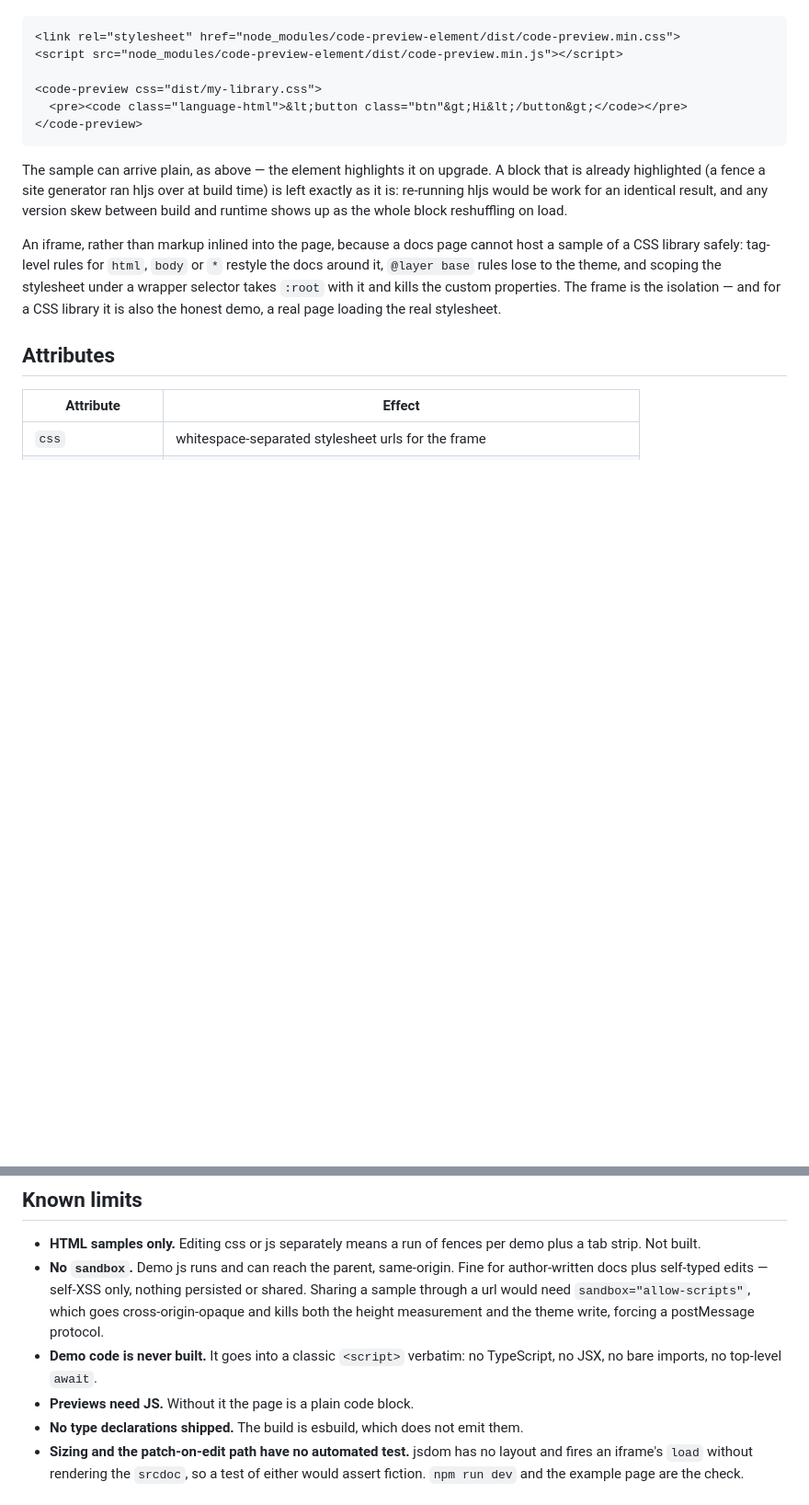
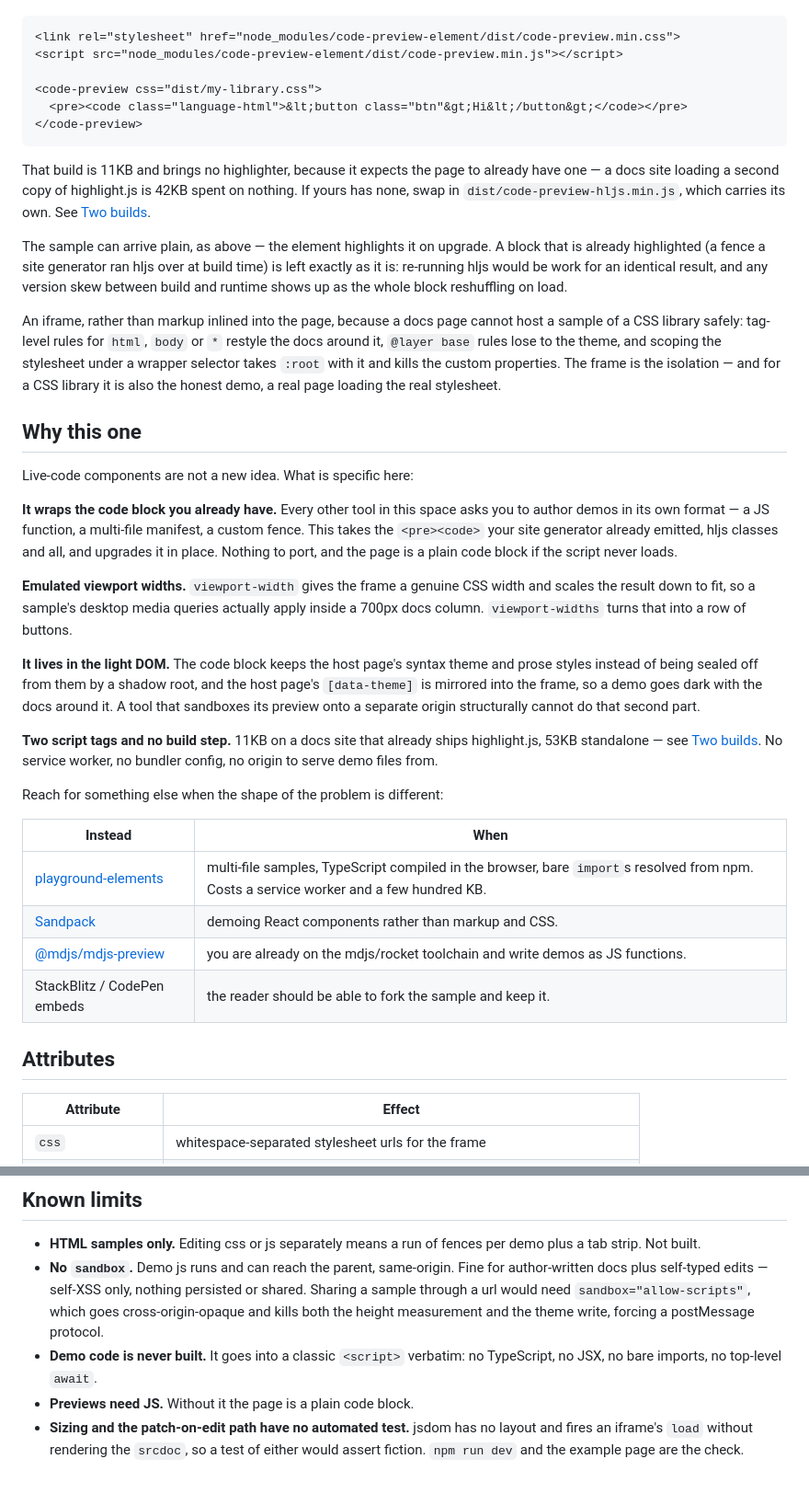
Before and after one commit to stamat/code-preview-element, a Markdown page: README.md, 2 parts joined by grey strips. Shown at 92% size. Rendered like a GitHub page; blank space fills up the shorter version.

````diff
--- a/README.md
+++ b/README.md
@@ -14,6 +14,11 @@ and what it actually does cannot drift.
 </code-preview>
 ```
 
+That build is 11KB and brings no highlighter, because it expects the page to already
+have one — a docs site loading a second copy of highlight.js is 42KB spent on nothing.
+If yours has none, swap in `dist/code-preview-hljs.min.js`, which carries its own. See
+[Two builds](#two-builds).
+
 The sample can arrive plain, as above — the element highlights it on upgrade. A block
 that is already highlighted (a fence a site generator ran hljs over at build time) is
 left exactly as it is: re-running hljs would be work for an identical result, and any
@@ -26,6 +31,39 @@ the docs around it, `@layer base` rules lose to the theme, and scoping the style
 under a wrapper selector takes `:root` with it and kills the custom properties. The
 frame is the isolation — and for a CSS library it is also the honest demo, a real
 page loading the real stylesheet.
+
+## Why this one
+
+Live-code components are not a new idea. What is specific here:
+
+**It wraps the code block you already have.** Every other tool in this space asks you
+to author demos in its own format — a JS function, a multi-file manifest, a custom
+fence. This takes the `<pre><code>` your site generator already emitted, hljs classes
+and all, and upgrades it in place. Nothing to port, and the page is a plain code block
+if the script never loads.
+
+**Emulated viewport widths.** `viewport-width` gives the frame a genuine CSS width and
+scales the result down to fit, so a sample's desktop media queries actually apply
+inside a 700px docs column. `viewport-widths` turns that into a row of buttons.
+
+**It lives in the light DOM.** The code block keeps the host page's syntax theme and
+prose styles instead of being sealed off from them by a shadow root, and the host
+page's `[data-theme]` is mirrored into the frame, so a demo goes dark with the docs
+around it. A tool that sandboxes its preview onto a separate origin structurally
+cannot do that second part.
+
+**Two script tags and no build step.** 11KB on a docs site that already ships
+highlight.js, 53KB standalone — see [Two builds](#two-builds). No service worker, no
+bundler config, no origin to serve demo files from.
+
+Reach for something else when the shape of the problem is different:
+
+| Instead | When |
+|---|---|
+| [playground-elements](https://github.com/google/playground-elements) | multi-file samples, TypeScript compiled in the browser, bare `import`s resolved from npm. Costs a service worker and a few hundred KB. |
+| [Sandpack](https://sandpack.codesandbox.io/) | demoing React components rather than markup and CSS. |
+| [@mdjs/mdjs-preview](https://www.npmjs.com/package/@mdjs/mdjs-preview) | you are already on the mdjs/rocket toolchain and write demos as JS functions. |
+| StackBlitz / CodePen embeds | the reader should be able to fork the sample and keep it. |
 
 ## Attributes
 
@@ -164,7 +279,6 @@ grows the viewport, which grows the sample. The cap makes that converge.
 - **Demo code is never built.** It goes into a classic `<script>` verbatim: no
   TypeScript, no JSX, no bare imports, no top-level `await`.
 - **Previews need JS.** Without it the page is a plain code block.
-- **No type declarations shipped.** The build is esbuild, which does not emit them.
 - **Sizing and the patch-on-edit path have no automated test.** jsdom has no layout
   and fires an iframe's `load` without rendering the `srcdoc`, so a test of either
   would assert fiction. `npm run dev` and the example page are the check.
````
Also changed, not shown: other parts of README.md (+85 -8 lines).
